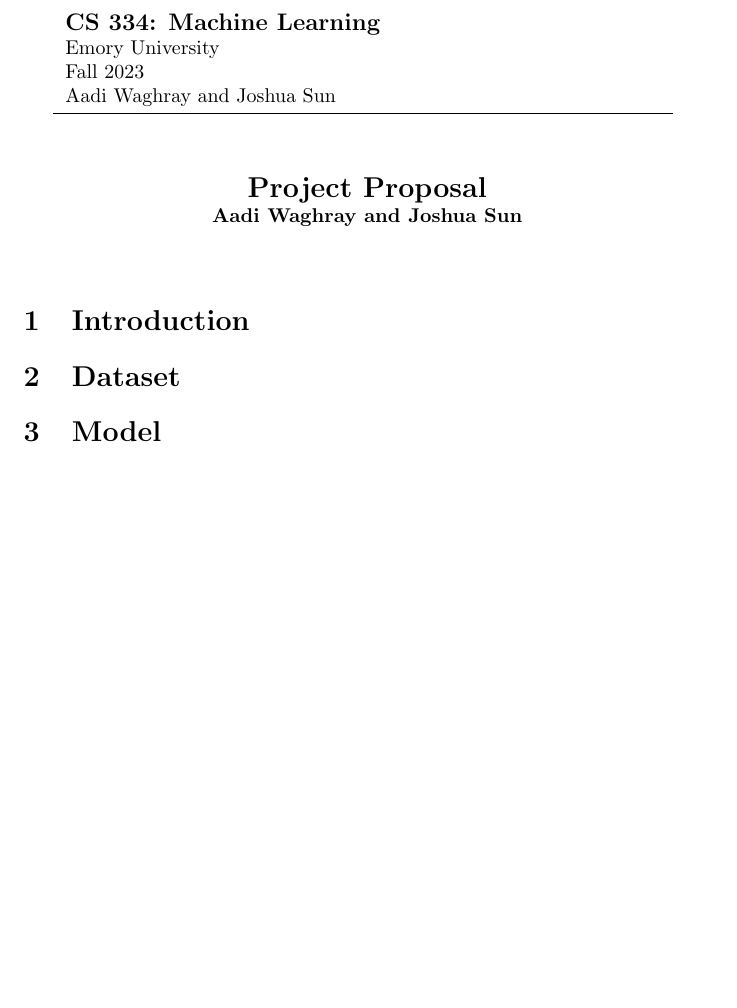
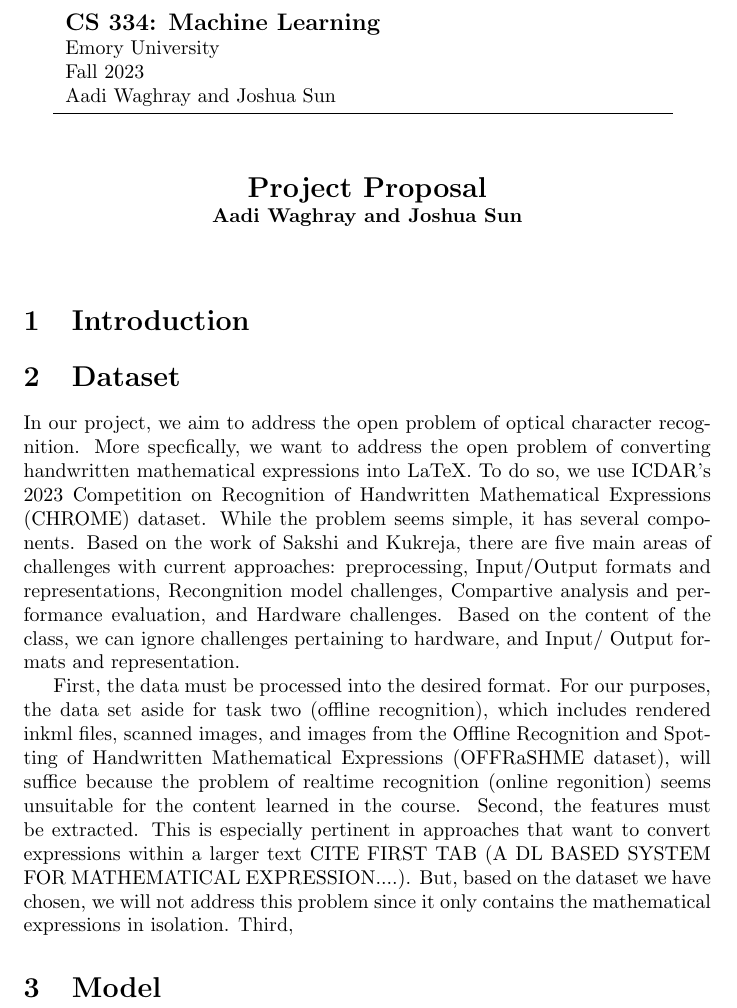
Before and after one commit to mrSun421/cs334-ml-project, a LaTeX document (project-proposal/proposal.tex, which reads project-proposal/section/Dataset.tex): part of the page, cut so that both start at the same text, the shorter picture padded with empty space. Compiled offline with pdfLaTeX.

Commit message:
Initial Dataset writing

```diff
--- a/project-proposal/section/Dataset.tex
+++ b/project-proposal/section/Dataset.tex
@@ -1,5 +1,11 @@
 \documentclass[../proposal.tex]{subfiles}
 
 \begin{document}
+In our project, we aim to address the open problem of optical character recognition. More specfically, we want to address the open problem of converting handwritten mathematical expressions into LaTeX. To do so, we use ICDAR's 2023 Competition on Recognition of Handwritten Mathematical Expressions (CHROME) dataset. While the problem seems simple, it has several components. Based on the work of Sakshi and Kukreja, there are five main areas of challenges with current approaches: preprocessing, Input/Output formats and representations, Recongnition model challenges, Compartive analysis and performance evaluation, and Hardware challenges. Based on the content of the class, we can ignore challenges pertaining to hardware, and Input/ Output formats and representation.
+
+
+
+
+First, the data must be processed into the desired format. For our purposes, the data set aside for task two (offline recognition), which includes rendered inkml files, scanned images, and images from the Offline Recognition and Spotting of Handwritten Mathematical Expressions (OFFRaSHME dataset), will suffice because the problem of realtime recognition (online regonition) seems unsuitable for the content learned in the course. Second, the features must be extracted. This is especially pertinent in approaches that want to convert expressions within a larger text CITE FIRST TAB (A DL BASED SYSTEM FOR MATHEMATICAL EXPRESSION....). But, based on the dataset we have chosen, we will not address this problem since it only contains the mathematical expressions in isolation. Third,
 
 \end{document}
```
